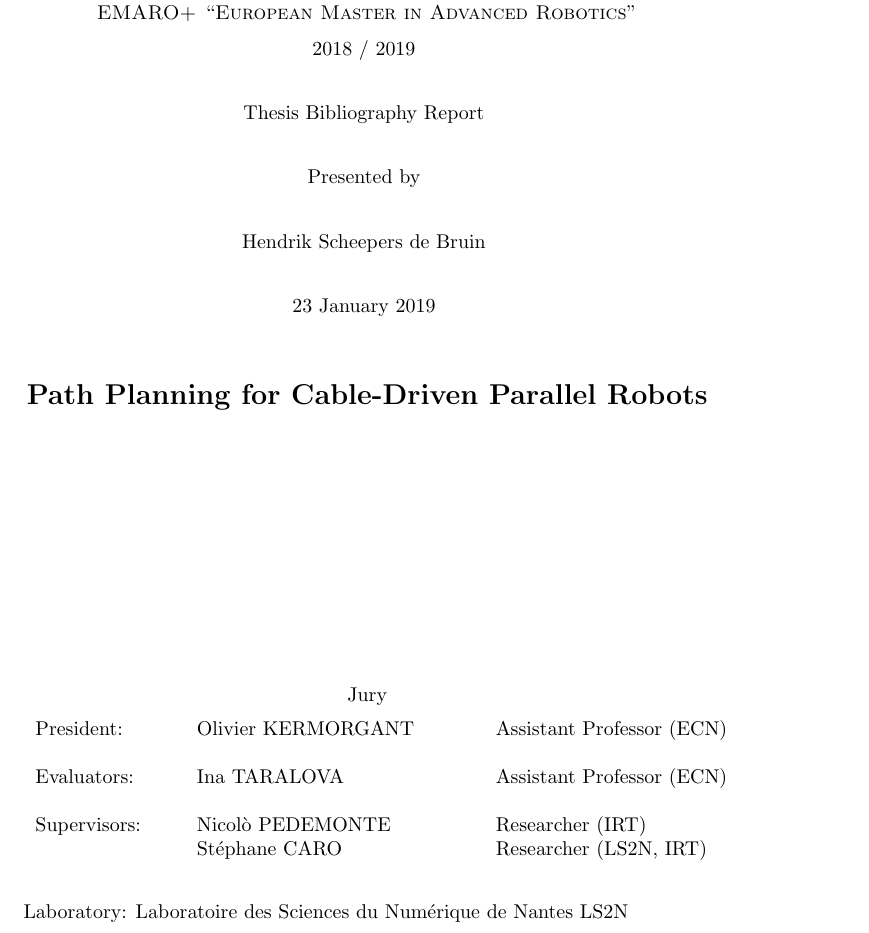
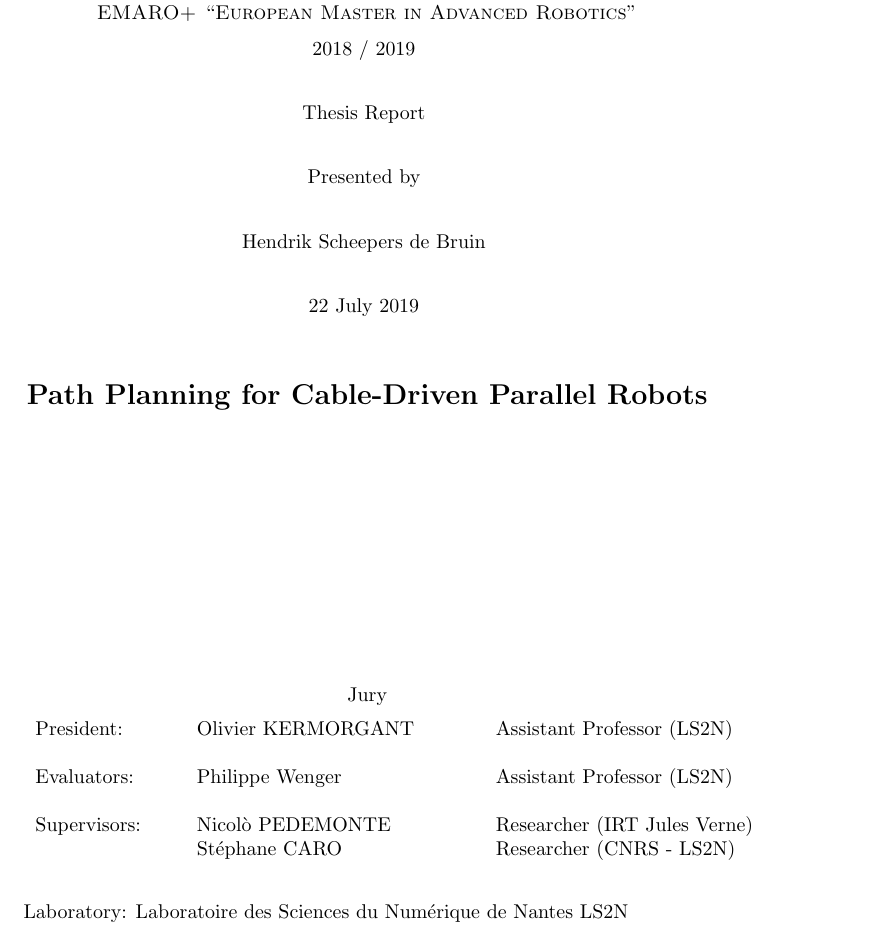
Before and after one commit to hendrik-s-debruin/thesis, a LaTeX thesis (main.tex, which reads chapters/title_page.tex): part of page 1 of 93, cut so that both start at the same text. Compiled offline with pdfLaTeX.

Commit message:
updated title page

```diff
--- a/chapters/title_page.tex
+++ b/chapters/title_page.tex
@@ -16,7 +16,7 @@
 	2018 / 2019
 	\lskip%
 
-	Thesis Bibliography Report
+	Thesis Report
 	\lskip%
 
 	Presented by
@@ -25,7 +25,7 @@
 	Hendrik Scheepers de Bruin
 	\lskip%
 
-	23 January 2019
+	22 July 2019
 	\lskip\lskip%
 
 	{\Large \textbf{Path Planning for Cable-Driven Parallel Robots}}
@@ -39,12 +39,12 @@
 \end{center}
 
 \begin{tabular}{p{0.2\textwidth} p{0.4\textwidth} p{0.4\textwidth}}
-	President:		& Olivier KERMORGANT	& Assistant Professor (ECN) \\
+	President:		& Olivier KERMORGANT	& Assistant Professor (LS2N) \\
 	\\
-	Evaluators:		& Ina TARALOVA			& Assistant Professor (ECN) \\
+	Evaluators:		& Philippe Wenger 		& Assistant Professor (LS2N) \\
 	\\
-	Supervisors:	& Nicolò PEDEMONTE		& Researcher (IRT) \\
-					& Stéphane CARO			& Researcher (LS2N, IRT) \\
+	Supervisors:	& Nicolò PEDEMONTE		& Researcher (IRT Jules Verne) \\
+					& Stéphane CARO			& Researcher (CNRS - LS2N) \\
 	%(EMARO)  & Co-supervisor from M1 & Position, M1 institution
 \end{tabular}
 
```
